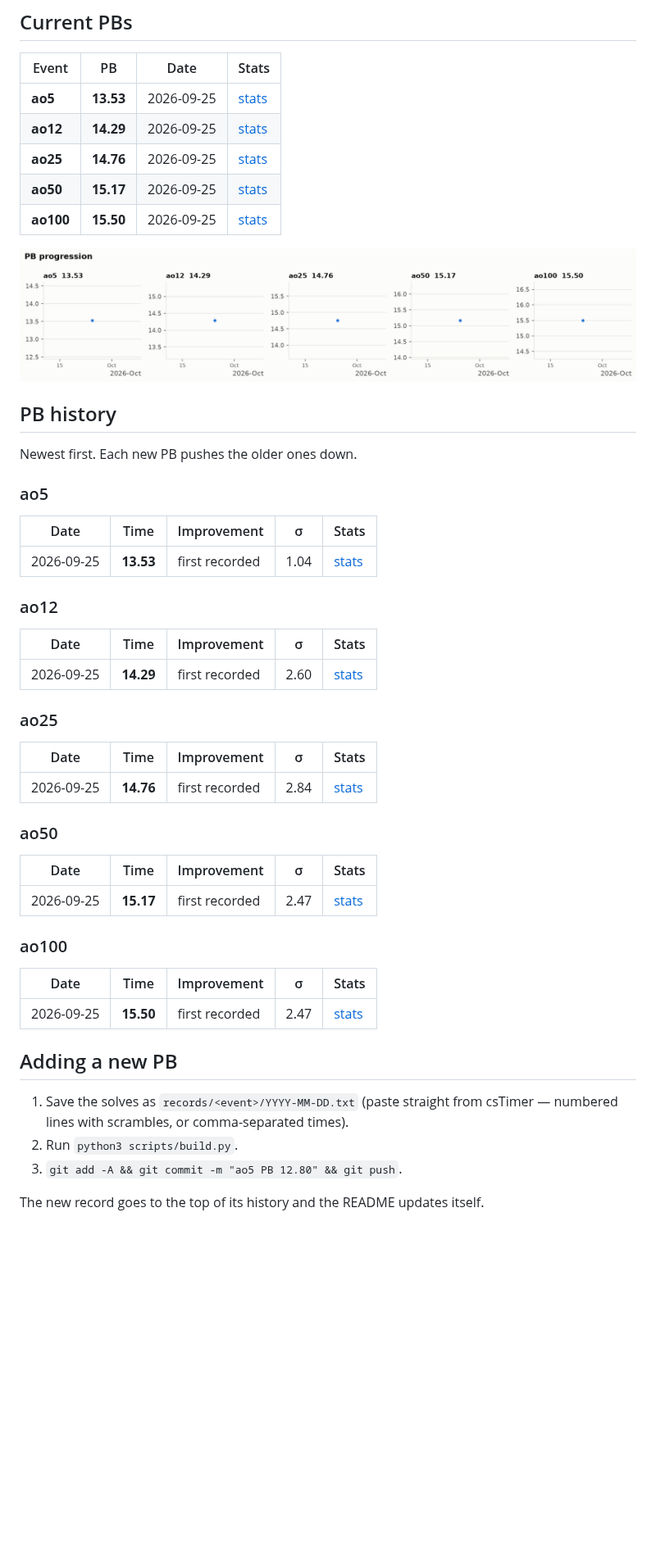
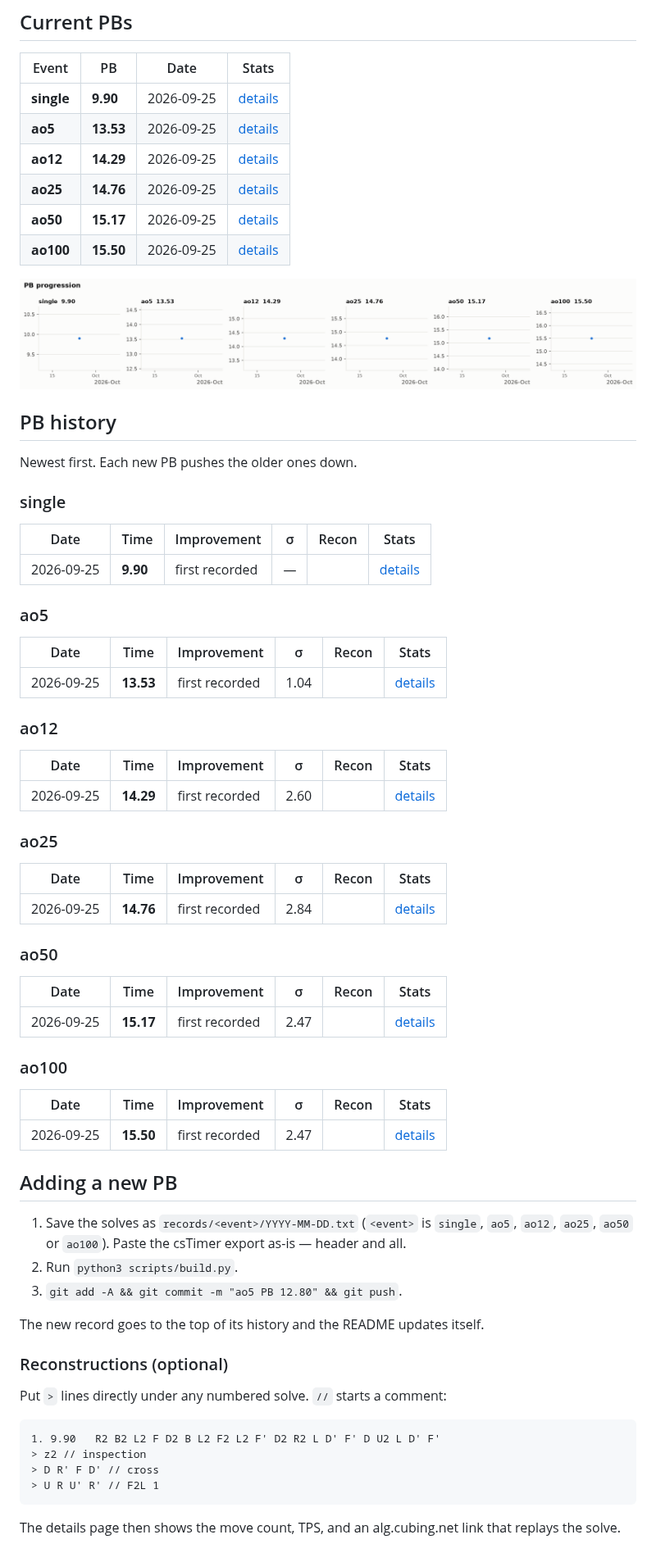
Before and after one commit to jadenzou1-dotcom/cubing-pbs, a Markdown page: README.md, the part around the change. Shown at 82% size. Rendered like a GitHub page; pictures changed too: stats/progression.png; blank space fills up the shorter version.

Commit message:
Add single PB 9.90 and optional solve reconstructions
Co-Authored-By: Claude Opus 5.5 <noreply@anthropic.com>

````diff
--- a/README.md
+++ b/README.md
@@ -7,11 +7,12 @@ Generated by `scripts/build.py` — don't edit this file by hand.
 
 | Event | PB | Date | Stats |
 |---|---|---|---|
-| **ao5** | **13.53** | 2026-09-25 | [stats](stats/ao5/2026-09-25/README.md) |
-| **ao12** | **14.29** | 2026-09-25 | [stats](stats/ao12/2026-09-25/README.md) |
-| **ao25** | **14.76** | 2026-09-25 | [stats](stats/ao25/2026-09-25/README.md) |
-| **ao50** | **15.17** | 2026-09-25 | [stats](stats/ao50/2026-09-25/README.md) |
-| **ao100** | **15.50** | 2026-09-25 | [stats](stats/ao100/2026-09-25/README.md) |
+| **single** | **9.90** | 2026-09-25 | [details](stats/single/2026-09-25/README.md) |
+| **ao5** | **13.53** | 2026-09-25 | [details](stats/ao5/2026-09-25/README.md) |
+| **ao12** | **14.29** | 2026-09-25 | [details](stats/ao12/2026-09-25/README.md) |
+| **ao25** | **14.76** | 2026-09-25 | [details](stats/ao25/2026-09-25/README.md) |
+| **ao50** | **15.17** | 2026-09-25 | [details](stats/ao50/2026-09-25/README.md) |
+| **ao100** | **15.50** | 2026-09-25 | [details](stats/ao100/2026-09-25/README.md) |
 
 ![PB progression](stats/progression.png)
 
@@ -19,40 +20,59 @@ Generated by `scripts/build.py` — don't edit this file by hand.
 
 Newest first. Each new PB pushes the older ones down.
 
+### single
+
+| Date | Time | Improvement | σ | Recon | Stats |
+|---|---|---|---|---|---|
+| 2026-09-25 | **9.90** | first recorded | — |  | [details](stats/single/2026-09-25/README.md) |
+
 ### ao5
 
-| Date | Time | Improvement | σ | Stats |
-|---|---|---|---|---|
-| 2026-09-25 | **13.53** | first recorded | 1.04 | [stats](stats/ao5/2026-09-25/README.md) |
+| Date | Time | Improvement | σ | Recon | Stats |
+|---|---|---|---|---|---|
+| 2026-09-25 | **13.53** | first recorded | 1.04 |  | [details](stats/ao5/2026-09-25/README.md) |
 
 ### ao12
 
-| Date | Time | Improvement | σ | Stats |
-|---|---|---|---|---|
-| 2026-09-25 | **14.29** | first recorded | 2.60 | [stats](stats/ao12/2026-09-25/README.md) |
+| Date | Time | Improvement | σ | Recon | Stats |
+|---|---|---|---|---|---|
+| 2026-09-25 | **14.29** | first recorded | 2.60 |  | [details](stats/ao12/2026-09-25/README.md) |
 
 ### ao25
 
-| Date | Time | Improvement | σ | Stats |
-|---|---|---|---|---|
-| 2026-09-25 | **14.76** | first recorded | 2.84 | [stats](stats/ao25/2026-09-25/README.md) |
+| Date | Time | Improvement | σ | Recon | Stats |
+|---|---|---|---|---|---|
+| 2026-09-25 | **14.76** | first recorded | 2.84 |  | [details](stats/ao25/2026-09-25/README.md) |
 
 ### ao50
 
-| Date | Time | Improvement | σ | Stats |
-|---|---|---|---|---|
-| 2026-09-25 | **15.17** | first recorded | 2.47 | [stats](stats/ao50/2026-09-25/README.md) |
+| Date | Time | Improvement | σ | Recon | Stats |
+|---|---|---|---|---|---|
+| 2026-09-25 | **15.17** | first recorded | 2.47 |  | [details](stats/ao50/2026-09-25/README.md) |
 
 ### ao100
 
-| Date | Time | Improvement | σ | Stats |
-|---|---|---|---|---|
-| 2026-09-25 | **15.50** | first recorded | 2.47 | [stats](stats/ao100/2026-09-25/README.md) |
+| Date | Time | Improvement | σ | Recon | Stats |
+|---|---|---|---|---|---|
+| 2026-09-25 | **15.50** | first recorded | 2.47 |  | [details](stats/ao100/2026-09-25/README.md) |
 
 ## Adding a new PB
 
-1. Save the solves as `records/<event>/YYYY-MM-DD.txt` (paste straight from csTimer — numbered lines with scrambles, or comma-separated times).
+1. Save the solves as `records/<event>/YYYY-MM-DD.txt` (`<event>` is `single`, `ao5`, `ao12`, `ao25`, `ao50` or `ao100`). Paste the csTimer export as-is — header and all.
 2. Run `python3 scripts/build.py`.
 3. `git add -A && git commit -m "ao5 PB 12.80" && git push`.
 
 The new record goes to the top of its history and the README updates itself.
+
+### Reconstructions (optional)
+
+Put `>` lines directly under any numbered solve. `//` starts a comment:
+
+```
+1. 9.90   R2 B2 L2 F D2 B L2 F2 L2 F' D2 R2 L D' F' D U2 L D' F'
+> z2 // inspection
+> D R' F D' // cross
+> U R U' R' // F2L 1
+```
+
+The details page then shows the move count, TPS, and an alg.cubing.net link that replays the solve.
````
Also changed, not shown: 3 other files.
